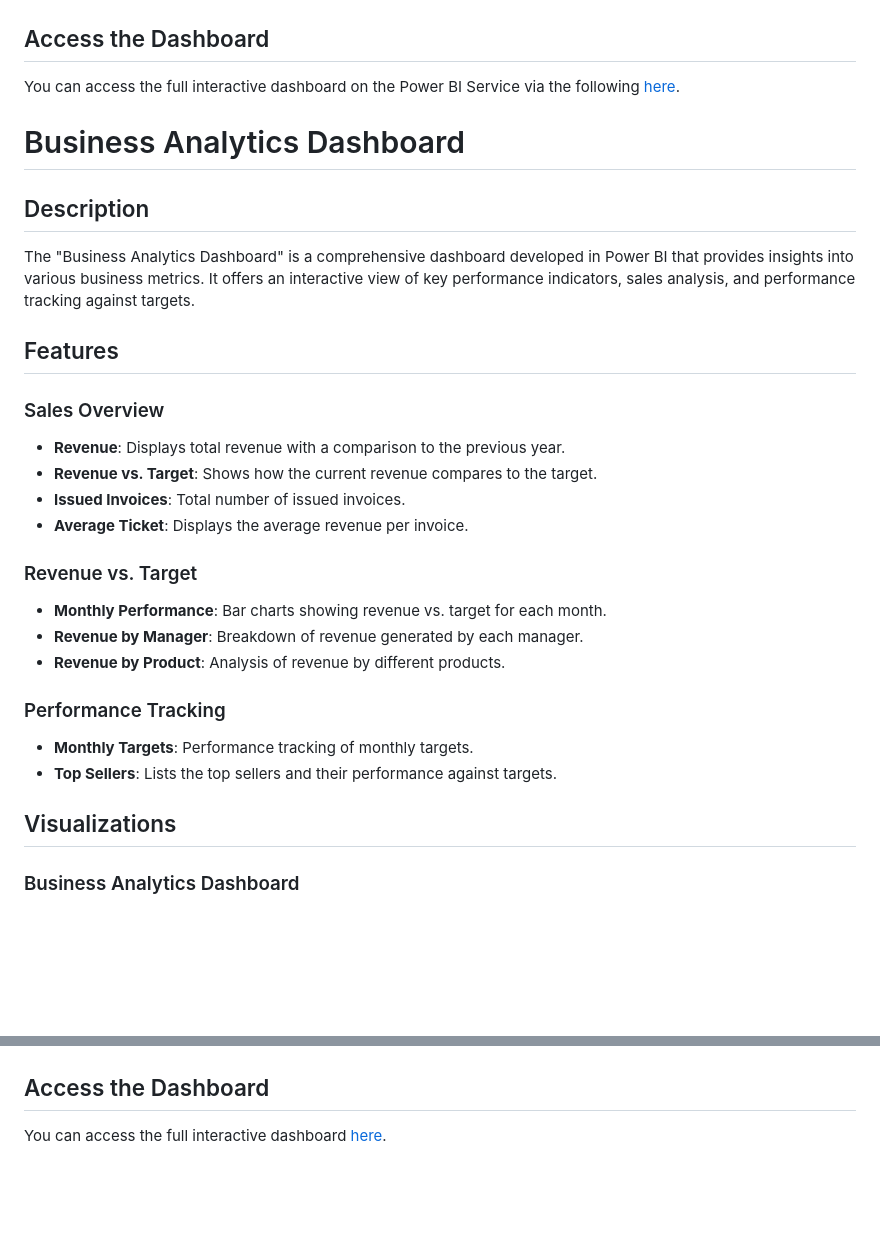
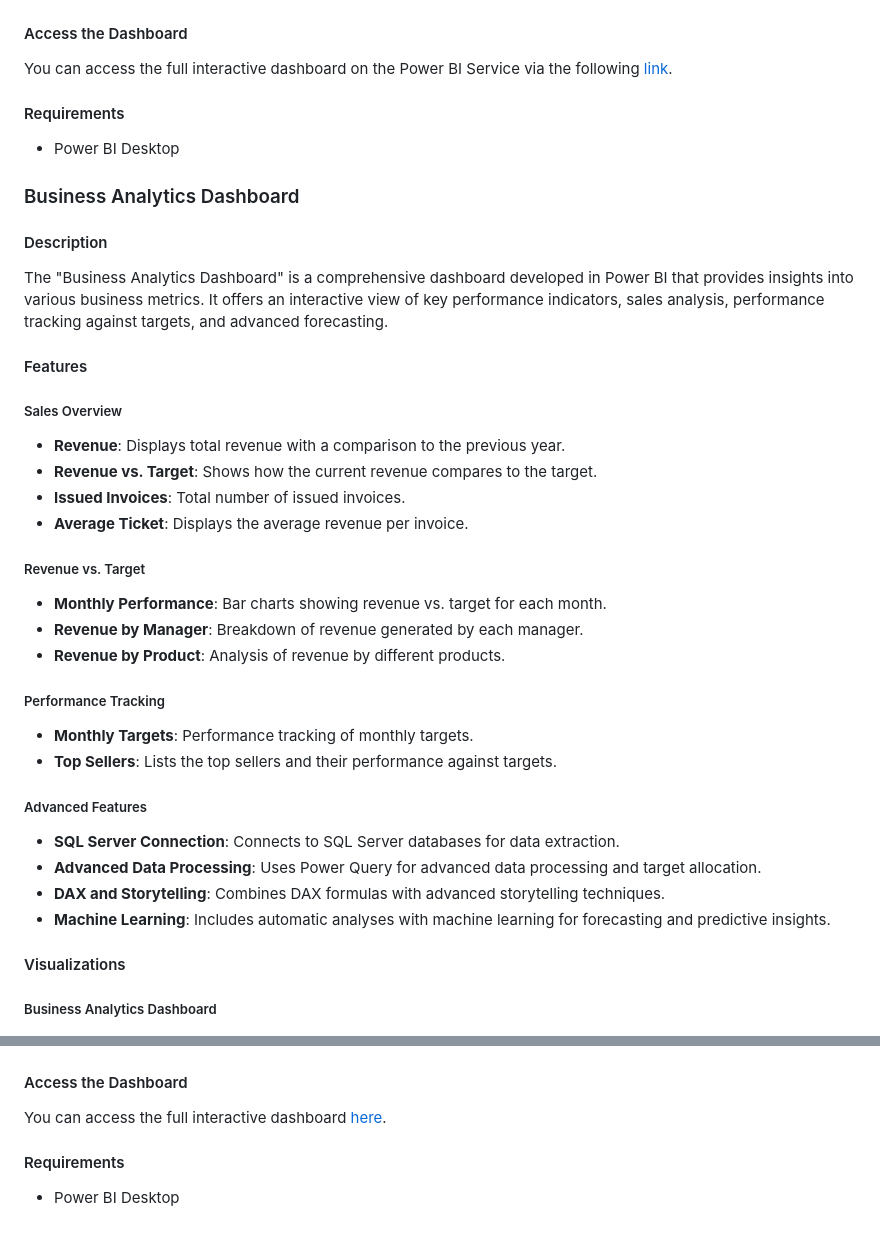
Before and after one commit to behw0/data-analysis-projects, a Markdown page: powerbi/README.md, 2 parts joined by grey strips. Rendered like a GitHub page; blank space fills up the shorter version.

```diff
--- a/powerbi/README.md
+++ b/powerbi/README.md
@@ -38,40 +48,52 @@ The "Treasury Dashboard" is a financial analysis dashboard developed in Power BI
 ![Home Treasury](https://github.com/behw0/data-analysis-projects/blob/main/powerbi/images/home_treasury.jpg)
 
-## Access the Dashboard
+#### Access the Dashboard
 
-You can access the full interactive dashboard on the Power BI Service via the following [here](https://app.powerbi.com/view?r=eyJrIjoiN2UzNTViNTktMDc5Ni00OTJkLThmYzAtZGNjMWM5ZTcyZGMwIiwidCI6IjEyNWZkNTBkLTMxNzItNGM5NS04MzQzLTc3NDlmZTg1ZDAzZiJ9).
+You can access the full interactive dashboard on the Power BI Service via the following [link](https://app.powerbi.com/view?r=eyJrIjoiN2UzNTViNTktMDc5Ni00OTJkLThmYzAtZGNjMWM5ZTcyZGMwIiwidCI6IjEyNWZkNTBkLTMxNzItNGM5NS04MzQzLTc3NDlmZTg1ZDAzZiJ9).
+
+#### Requirements
+
+- Power BI Desktop
 
 
+### Business Analytics Dashboard
 
+#### Description
 
-# Business Analytics Dashboard
+The "Business Analytics Dashboard" is a comprehensive dashboard developed in Power BI that provides insights into various business metrics. It offers an interactive view of key performance indicators, sales analysis, performance tracking against targets, and advanced forecasting.
 
-## Description
+#### Features
 
-The "Business Analytics Dashboard" is a comprehensive dashboard developed in Power BI that provides insights into various business metrics. It offers an interactive view of key performance indicators, sales analysis, and performance tracking against targets.
-
-## Features
-
-### Sales Overview
+##### Sales Overview
 - **Revenue**: Displays total revenue with a comparison to the previous year.
 - **Revenue vs. Target**: Shows how the current revenue compares to the target.
 - **Issued Invoices**: Total number of issued invoices.
 - **Average Ticket**: Displays the average revenue per invoice.
 
-### Revenue vs. Target
+##### Revenue vs. Target
 - **Monthly Performance**: Bar charts showing revenue vs. target for each month.
 - **Revenue by Manager**: Breakdown of revenue generated by each manager.
 - **Revenue by Product**: Analysis of revenue by different products.
 
-### Performance Tracking
+##### Performance Tracking
 - **Monthly Targets**: Performance tracking of monthly targets.
 - **Top Sellers**: Lists the top sellers and their performance against targets.
 
-## Visualizations
+##### Advanced Features
+- **SQL Server Connection**: Connects to SQL Server databases for data extraction.
+- **Advanced Data Processing**: Uses Power Query for advanced data processing and target allocation.
+- **DAX and Storytelling**: Combines DAX formulas with advanced storytelling techniques.
+- **Machine Learning**: Includes automatic analyses with machine learning for forecasting and predictive insights.
 
-### Business Analytics Dashboard
+#### Visualizations
+
+##### Business Analytics Dashboard
 ![Business Analytics Dashboard](https://github.com/behw0/data-analysis-projects/blob/main/powerbi/images/business_analytics_dashboard.jpg)
 
-## Access the Dashboard
+#### Access the Dashboard
 
 You can access the full interactive dashboard [here](https://app.powerbi.com/view?r=eyJrIjoiOTRkNWJiYzgtMjZkOS00YjQ5LTgzMDMtMzc1YTI5N2MxMzE5IiwidCI6IjEyNWZkNTBkLTMxNzItNGM5NS04MzQzLTc3NDlmZTg1ZDAzZiJ9).
+
+#### Requirements
+
+- Power BI Desktop
```
Also changed, not shown: other parts of powerbi/README.md (+20 -10 lines).
